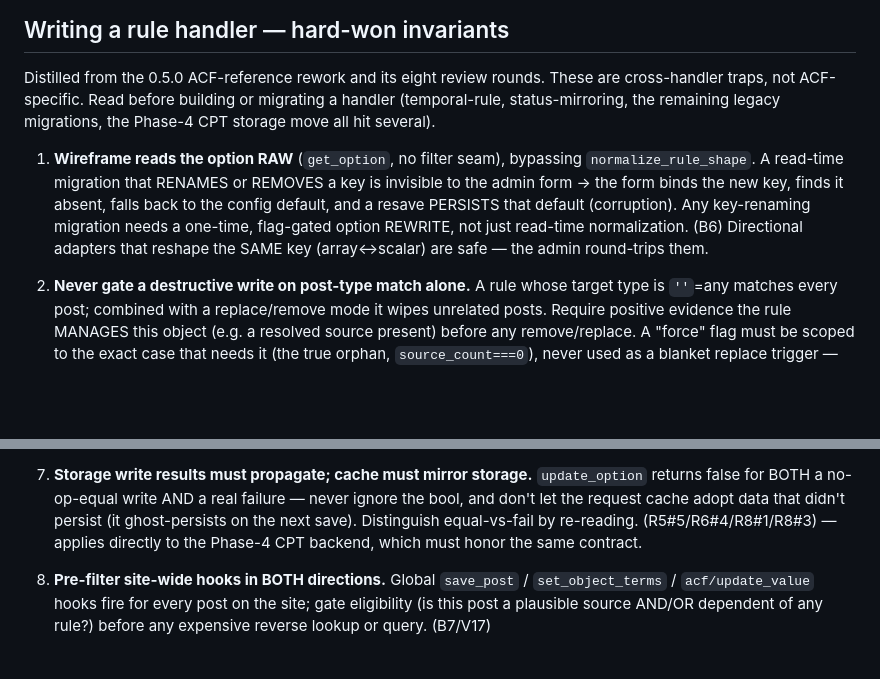
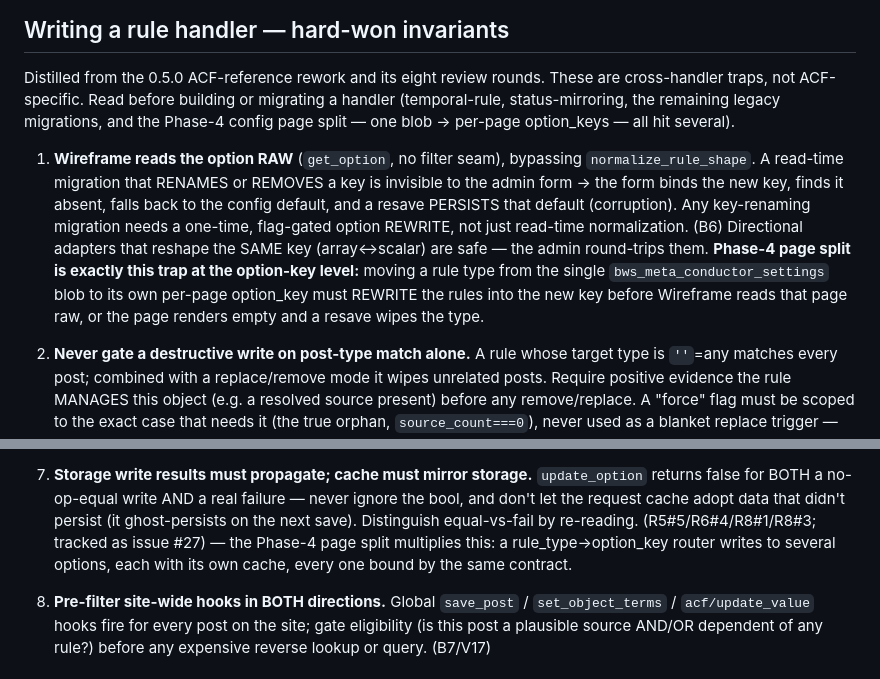
Before and after one commit to davidofchatham/meta-conductor, a Markdown page: docs/architecture.md, 2 parts joined by grey strips. Rendered like a GitHub page; blank space fills up the shorter version.

Commit message:
docs(architecture): correct Phase-4 framing in handler invariants (page split, not CPT)
Phase 4 is the config PAGE SPLIT (one bws_meta_conductor_settings blob → per-page
option_keys via a rule_type→option_key router), not a CPT storage move — CPT was
deferred/unscheduled in the 2026-06-23 reassessment.

Both principles that referenced "Phase-4 CPT" are in fact MORE relevant under the
page split: #1 (raw-option key-rename needs a persisted rewrite) — the split
relocates rule arrays to new option_keys the admin reads raw; #7 (write-result +
cache contract) — the router writes multiple options, each its own cache. Link #7
to issue #27.

Co-Authored-By: Claude Opus 4.8 (1M context) <noreply@anthropic.com>

```diff
--- a/docs/architecture.md
+++ b/docs/architecture.md
@@ -29,8 +29,9 @@ Key boundaries (the rules that matter, regardless of class names):
 
 Distilled from the 0.5.0 ACF-reference rework and its eight review rounds. These
 are cross-handler traps, not ACF-specific. Read before building or migrating a
-handler (temporal-rule, status-mirroring, the remaining legacy migrations, the
-Phase-4 CPT storage move all hit several).
+handler (temporal-rule, status-mirroring, the remaining legacy migrations, and
+the Phase-4 config page split — one blob → per-page option_keys — all hit
+several).
 
 1. **Wireframe reads the option RAW** (`get_option`, no filter seam), bypassing
    `normalize_rule_shape`. A read-time migration that RENAMES or REMOVES a key is
@@ -39,6 +40,10 @@ Phase-4 CPT storage move all hit several).
    (corruption). Any key-renaming migration needs a one-time, flag-gated option
    REWRITE, not just read-time normalization. (B6) Directional adapters that
    reshape the SAME key (array↔scalar) are safe — the admin round-trips them.
+   **Phase-4 page split is exactly this trap at the option-key level:** moving a
+   rule type from the single `bws_meta_conductor_settings` blob to its own
+   per-page option_key must REWRITE the rules into the new key before Wireframe
+   reads that page raw, or the page renders empty and a resave wipes the type.
 
 2. **Never gate a destructive write on post-type match alone.** A rule whose
    target type is `''`=any matches every post; combined with a replace/remove
@@ -78,8 +83,9 @@ Phase-4 CPT storage move all hit several).
    `update_option` returns false for BOTH a no-op-equal write AND a real failure
    — never ignore the bool, and don't let the request cache adopt data that
    didn't persist (it ghost-persists on the next save). Distinguish equal-vs-fail
-   by re-reading. (R5#5/R6#4/R8#1/R8#3) — applies directly to the Phase-4 CPT
-   backend, which must honor the same contract.
+   by re-reading. (R5#5/R6#4/R8#1/R8#3; tracked as issue #27) — the Phase-4 page
+   split multiplies this: a rule_type→option_key router writes to several
+   options, each with its own cache, every one bound by the same contract.
 
 8. **Pre-filter site-wide hooks in BOTH directions.** Global `save_post` /
    `set_object_terms` / `acf/update_value` hooks fire for every post on the site;
```
